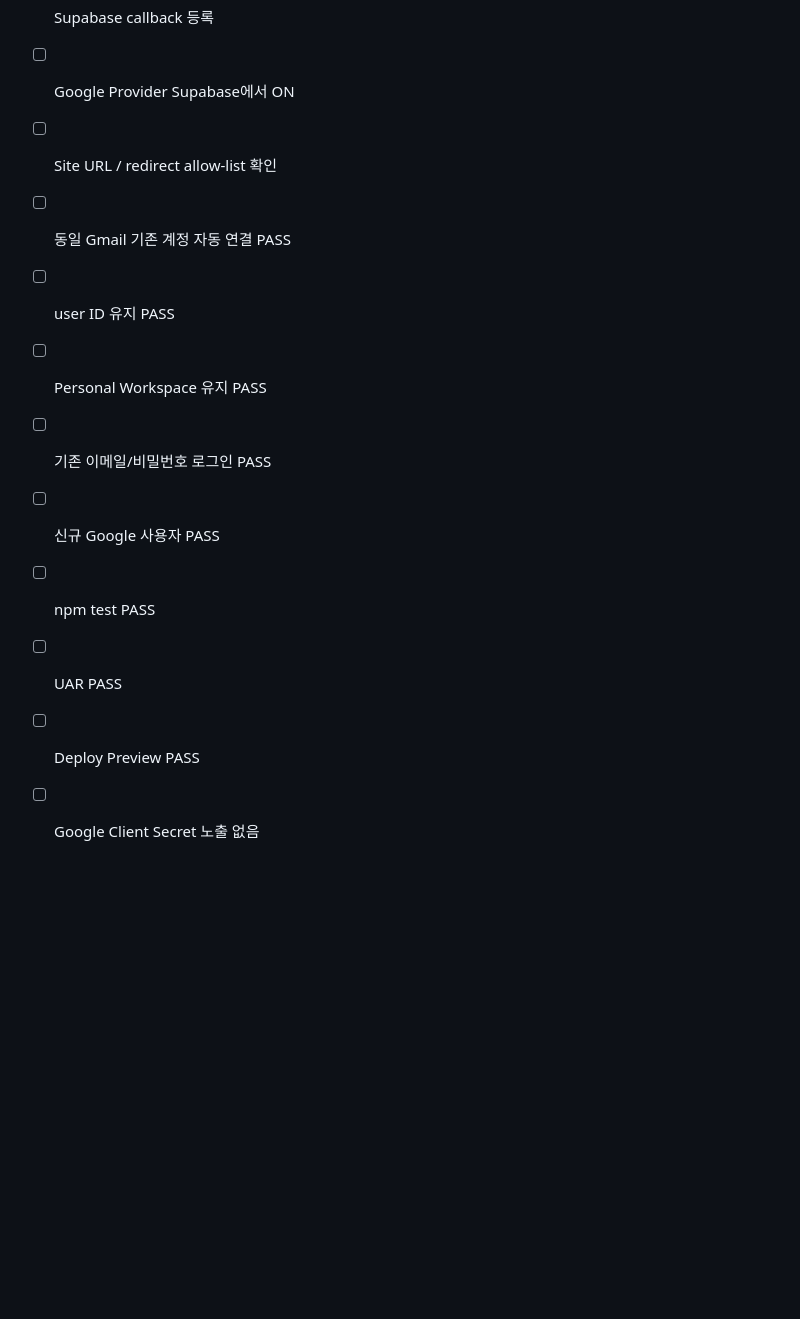
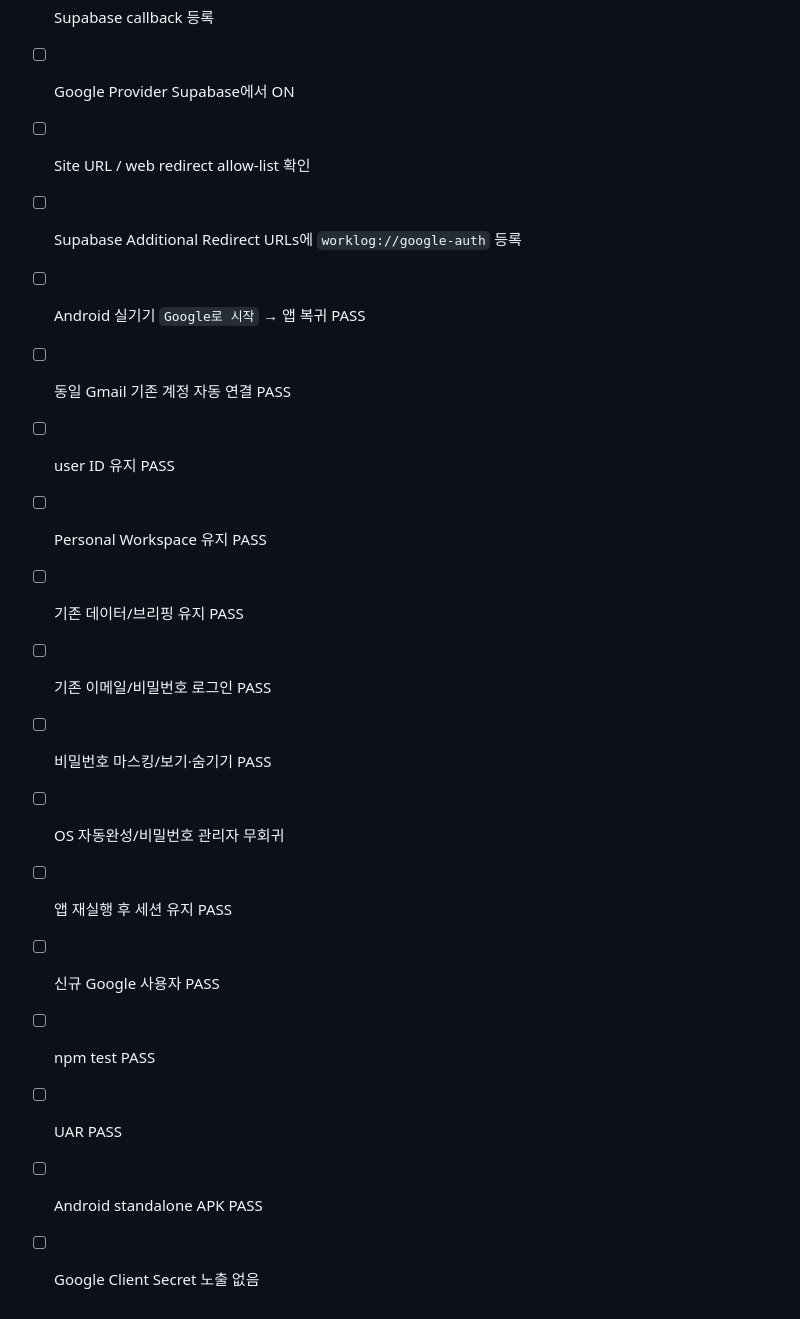
Before and after one commit to cetin072/worklog-voice-pwa, a Markdown page: docs/GOOGLE_AUTH_SETUP.md, the part around one of its changes. Drawn GitHub-style; blank space fills up the shorter version.

```diff
--- a/docs/GOOGLE_AUTH_SETUP.md
+++ b/docs/GOOGLE_AUTH_SETUP.md
@@ -168,13 +202,19 @@ Google Client Secret을 새 도메인 때문에 프론트엔드에 옮길 필요
 - [ ] Production origin 등록
 - [ ] Supabase callback 등록
 - [ ] Google Provider Supabase에서 ON
-- [ ] Site URL / redirect allow-list 확인
+- [ ] Site URL / web redirect allow-list 확인
+- [ ] Supabase Additional Redirect URLs에 `worklog://google-auth` 등록
+- [ ] Android 실기기 `Google로 시작` → 앱 복귀 PASS
 - [ ] 동일 Gmail 기존 계정 자동 연결 PASS
 - [ ] user ID 유지 PASS
 - [ ] Personal Workspace 유지 PASS
+- [ ] 기존 데이터/브리핑 유지 PASS
 - [ ] 기존 이메일/비밀번호 로그인 PASS
+- [ ] 비밀번호 마스킹/보기·숨기기 PASS
+- [ ] OS 자동완성/비밀번호 관리자 무회귀
+- [ ] 앱 재실행 후 세션 유지 PASS
 - [ ] 신규 Google 사용자 PASS
 - [ ] npm test PASS
 - [ ] UAR PASS
-- [ ] Deploy Preview PASS
+- [ ] Android standalone APK PASS
 - [ ] Google Client Secret 노출 없음
```
Also changed, not shown: other parts of docs/GOOGLE_AUTH_SETUP.md (+46 -12 lines).
